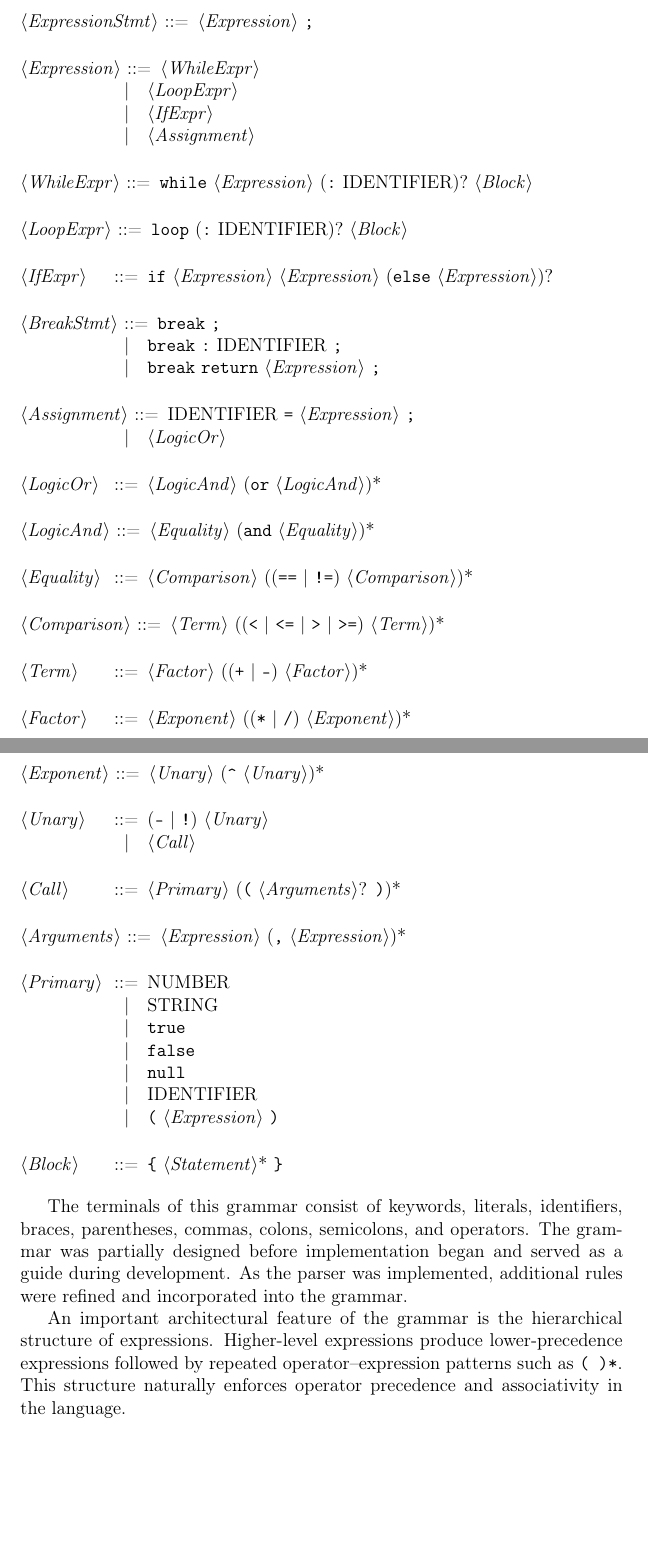
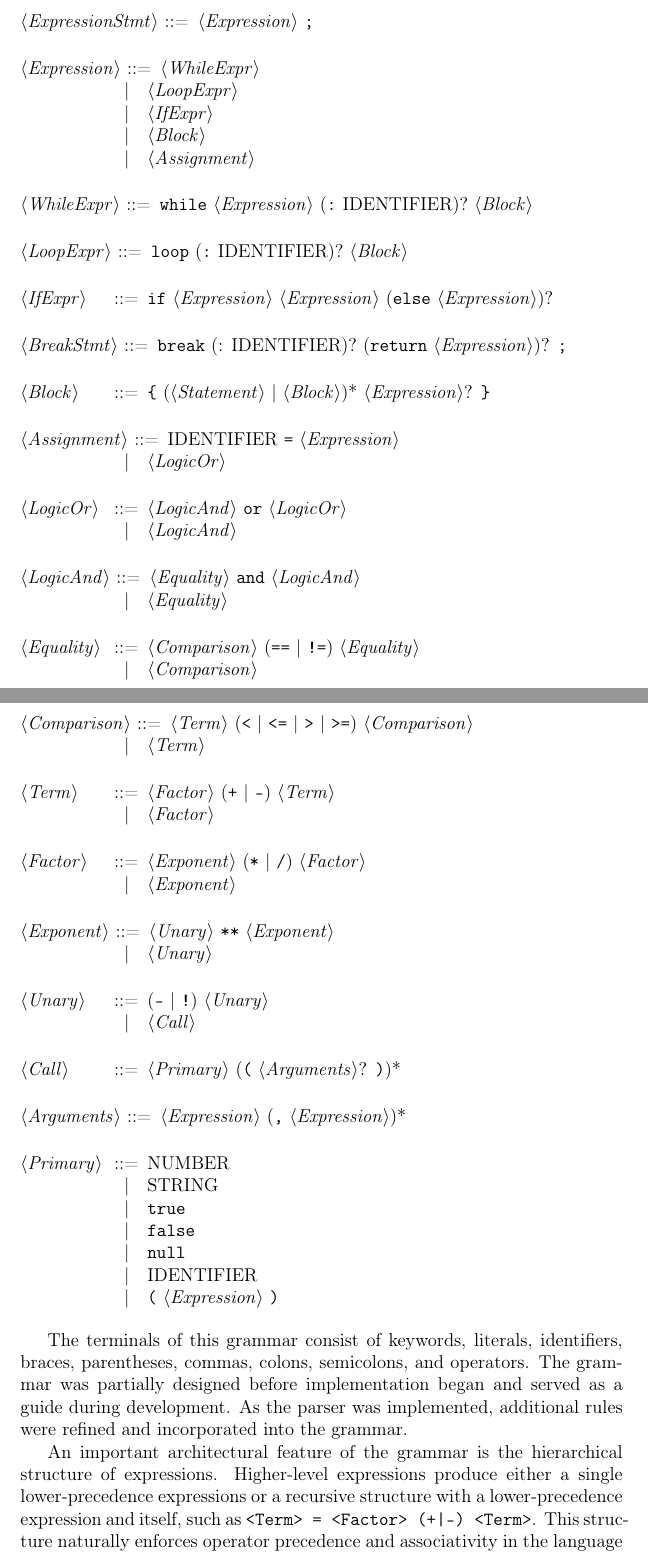
Before and after one commit to fille87/PKD36, a LaTeX document (project/report/main.tex, which reads project/report/figures/grammar.tex): two parts of pages 5 and 6 of 8, joined at a grey line, cut so that both start at the same text, the shorter picture padded with empty space. Compiled offline with pdfLaTeX.

Commit message:
Updated report with recursive grammar

```diff
--- a/project/report/figures/grammar.tex
+++ b/project/report/figures/grammar.tex
@@ -24,6 +24,7 @@
 <Expression> ::= <WhileExpr>
                \alt <LoopExpr>
                \alt <IfExpr>
+               \alt <Block>
                \alt <Assignment>
 
 <WhileExpr> ::= "while" <Expression> (":" IDENTIFIER)? <Block>
@@ -32,26 +33,33 @@
 
 <IfExpr> ::= "if" <Expression> <Expression> ("else" <Expression>)?
 
-<BreakStmt> ::= "break" ";"
-              \alt "break" ":" IDENTIFIER ";"
-              \alt "break" "return" <Expression> ";"
+<BreakStmt> ::= "break" (: IDENTIFIER)? ("return" <Expression>)? ";"
 
-<Assignment> ::= IDENTIFIER "=" <Expression> ";"
+<Block> ::= "{" (<Statement> | <Block>)* <Expression>? "}"
+
+<Assignment> ::= IDENTIFIER "=" <Expression>
                \alt <LogicOr>
 
-<LogicOr> ::= <LogicAnd> ("or" <LogicAnd>)*
+<LogicOr> ::= <LogicAnd> "or" <LogicOr>
+            \alt <LogicAnd>
 
-<LogicAnd> ::= <Equality> ("and" <Equality>)*
+<LogicAnd> ::= <Equality> "and" <LogicAnd>
+            \alt <Equality>
 
-<Equality> ::= <Comparison> (("==" | "!=") <Comparison>)*
+<Equality> ::= <Comparison> ("==" | "!=") <Equality>
+            \alt <Comparison>
 
-<Comparison> ::= <Term> (("<" | "<=" | ">" | ">=") <Term>)*
+<Comparison> ::= <Term> ("<" | "<=" | ">" | ">=") <Comparison>
+            \alt <Term>
 
-<Term> ::= <Factor> (("+" | "-") <Factor>)*
+<Term> ::= <Factor> ("+" | "-") <Term>
+            \alt <Factor>
 
-<Factor> ::= <Exponent> (("*" | "/") <Exponent>)*
+<Factor> ::= <Exponent> ("*" | "/") <Factor>
+            \alt <Exponent>
 
-<Exponent> ::= <Unary> ("^" <Unary>)*
+<Exponent> ::= <Unary> "**" <Exponent>
+            \alt <Unary>
 
 <Unary> ::= ("-" | "!") <Unary>
           \alt <Call>
@@ -68,7 +76,5 @@
             \alt IDENTIFIER
             \alt "(" <Expression> ")"
 
-<Block> ::= "{" <Statement>* "}"
-
 
 \end{grammar}
--- a/project/report/main.tex
+++ b/project/report/main.tex
@@ -91,7 +91,8 @@ Individual tokens cannot be interpreted in isolation, as their meaning often dep
 
 The terminals of this grammar consist of keywords, literals, identifiers, braces, parentheses, commas, colons, semicolons, and operators. The grammar was partially designed before implementation began and served as a guide during development. As the parser was implemented, additional rules were refined and incorporated into the grammar.
 
-An important architectural feature of the grammar is the hierarchical structure of expressions. Higher-level expressions produce lower-precedence expressions followed by repeated operator–expression patterns such as \texttt{( )*}. This structure naturally enforces operator precedence and associativity in the language.
+An important architectural feature of the grammar is the hierarchical structure of expressions.
+Higher-level expressions produce either a single lower-precedence expressions or a recursive structure with a lower-precedence expression and itself, such as \texttt{<Term> = <Factor> (+|-) <Term>}. This structure naturally enforces operator precedence and associativity in the language as well as allows for arbitrary amounts of operator chaining.
 
 \subsubsection{Recursive Descent Parsing}
 
```
Also changed, not shown: project/report/main.pdf (added), project/report/figures/grammar.tex (2 more changed lines), 1 other file.
